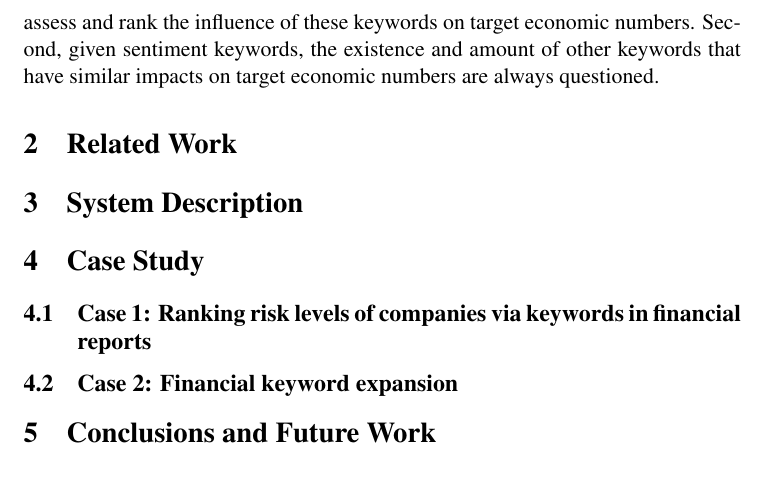
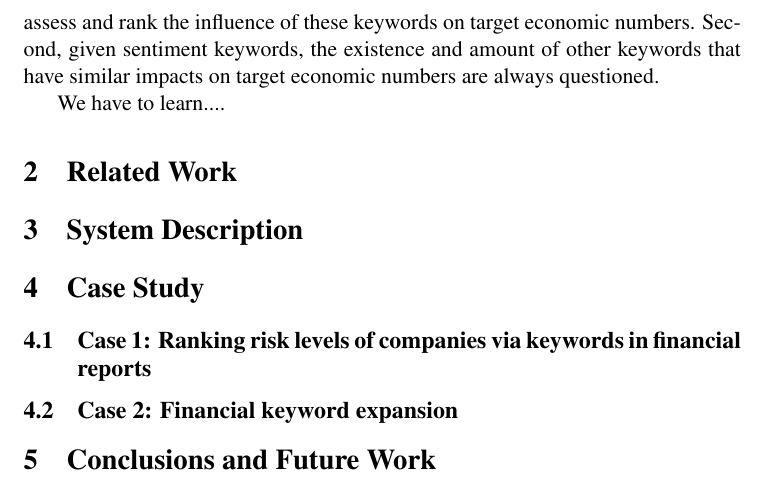
Before and after one commit to tony919kimo/Latexfile, a LaTeX paper (acl2016.tex): part of page 2 of 2, cut so that both start at the same text. Compiled offline with pdfLaTeX; a LaTeX package or settings file that is missing is left out; a missing bibliography style is replaced by a similar one.

Commit message:
Start a new paragraph in the first section

```diff
--- a/acl2016.tex
+++ b/acl2016.tex
@@ -83,6 +83,8 @@ Second,
 given sentiment keywords, the existence and amount of other keywords that have similar impacts on target economic numbers are always questioned.
 
 
+We have to learn....
+
 
 
 \section{Related Work}
```
